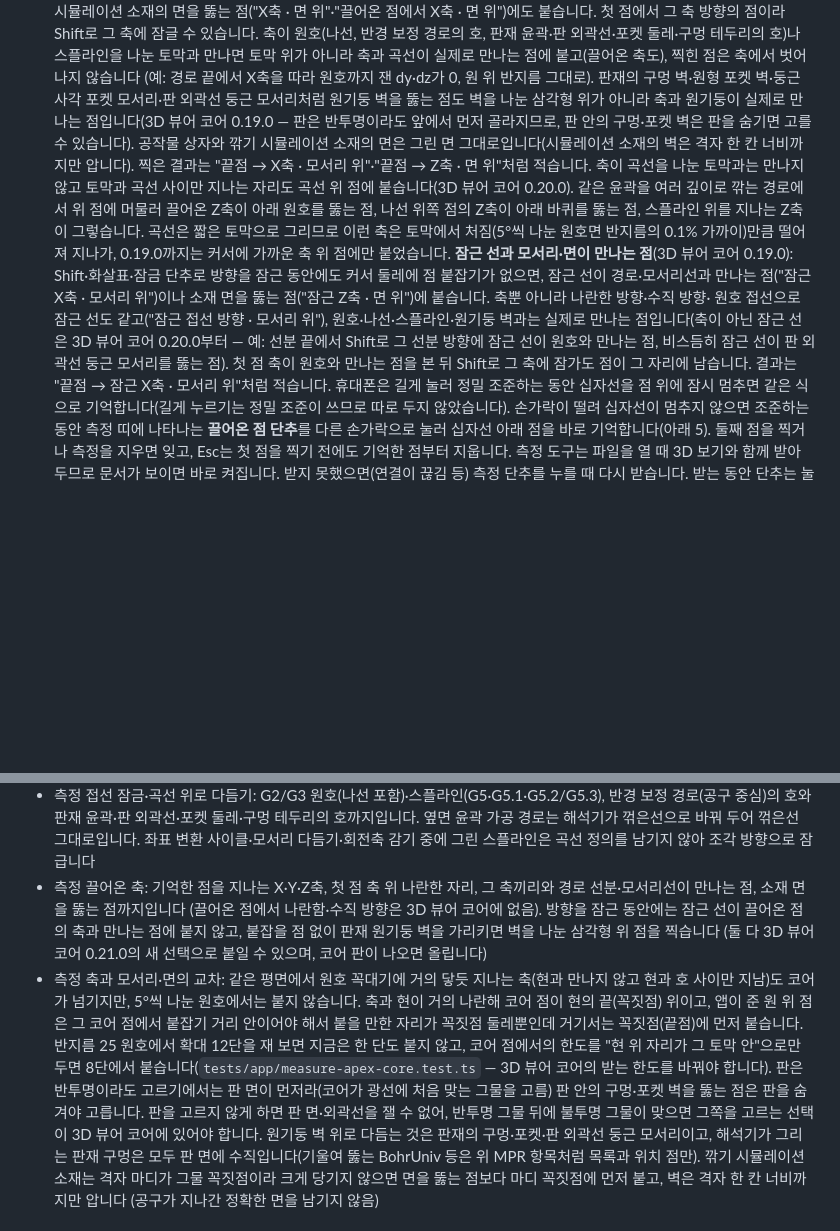
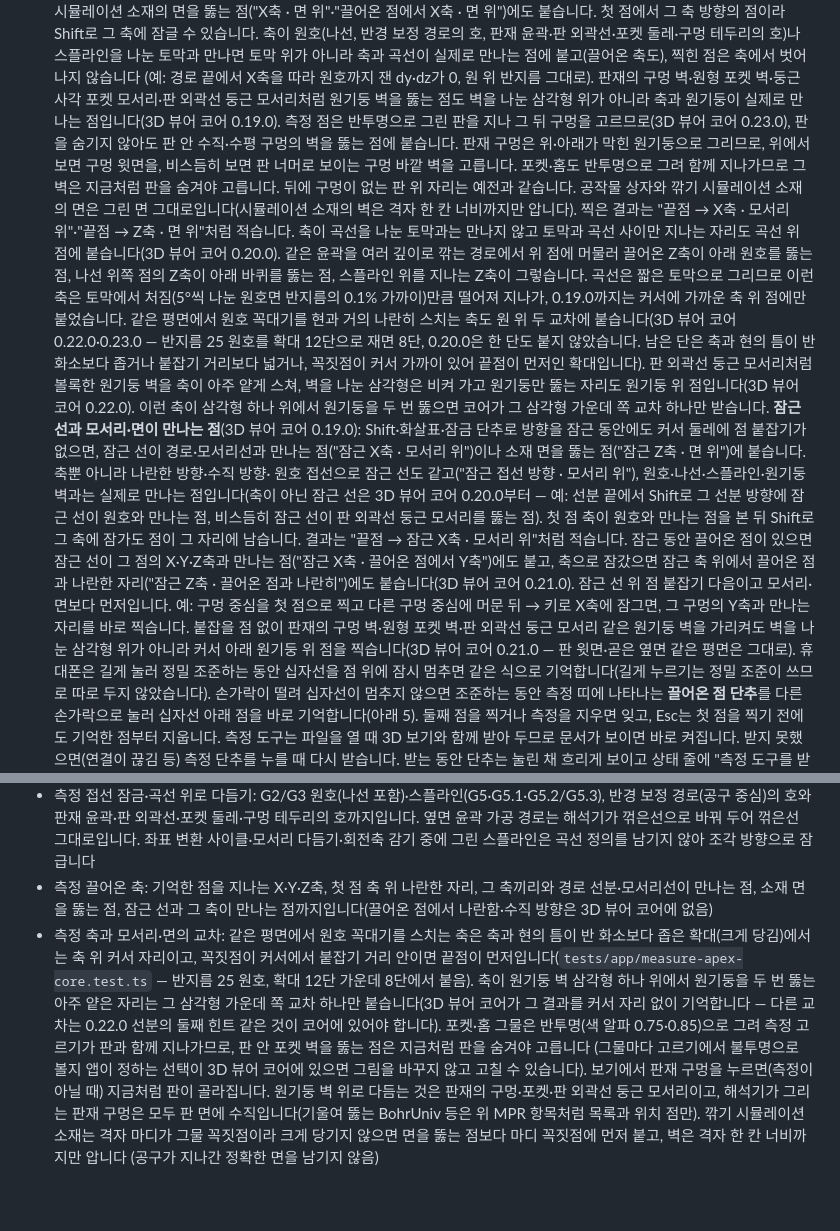
Before and after one commit to GyuTae-Kim/opencad-nc, a Markdown page: README.md, 2 parts joined by grey strips. Drawn GitHub-style; blank space fills up the shorter version.

Commit message:
[📝 update] README에 잠근 선과 끌어온 축의 교차·판 너머 구멍 벽·원기둥 위 점, 코어 v0.23.0, 첫 화면·측정 조각 크기
- 쓰는 법: 잠근 선이 끌어온 점의 축과 만나는 점(코어 0.21.0), 붙잡을 점 없이 원기둥 벽을 가리킨 점이 원기둥 위(0.21.0),
  벽 삼각형을 비켜 가는 축(0.22.0), 원호 꼭대기를 스치는 축의 두 교차(0.22.0·0.23.0 — 12단 가운데 8단), 반투명 판 너머 구멍 벽(0.23.0)
- 남은 일: 한 일(잠근 동안 끌어온 축, 원기둥 벽 위 점, 꼭대기 축 받는 한도, 판 너머 구멍)을 빼고, 남는 한계(틈이 반 화소보다 좁은 확대,
  한 삼각형 위 두 교차, 반투명 포켓·홈 그물, 보기 누르기는 판)를 적는다
- 개발: 코어 v0.23.0(잠금 커밋 2f0d1d7), 첫 화면 전송 57,346바이트(여유 약 4.1 KB)·측정 도구 조각 gzip 17.1 KB·코어 조각 gzip 81 KB, 새 실제 코어 시험

Co-Authored-By: Claude Opus 5.5 <noreply@anthropic.com>

```diff
--- a/README.md
+++ b/README.md
@@ -266,17 +266,29 @@ WangShi PGI·KDT XML은 공개 형식 설명서가 없어, 비공개 리더의
    첫 점에서 그 축 방향의 점이라 Shift로 그 축에 잠글 수 있습니다. 축이 원호(나선, 반경 보정 경로의 호, 판재 윤곽·판 외곽선·포켓 둘레·구멍 테두리의 호)나
    스플라인을 나눈 토막과 만나면 토막 위가 아니라 축과 곡선이 실제로 만나는 점에 붙고(끌어온 축도), 찍힌 점은 축에서 벗어나지 않습니다
    (예: 경로 끝에서 X축을 따라 원호까지 잰 dy·dz가 0, 원 위 반지름 그대로). 판재의 구멍 벽·원형 포켓 벽·둥근 사각 포켓 모서리·판 외곽선 둥근 모서리처럼
-   원기둥 벽을 뚫는 점도 벽을 나눈 삼각형 위가 아니라 축과 원기둥이 실제로 만나는 점입니다(3D 뷰어 코어 0.19.0 — 판은 반투명이라도 앞에서 먼저 골라지므로, 판 안의 구멍·포켓 벽은 판을 숨기면 고를 수 있습니다).
+   원기둥 벽을 뚫는 점도 벽을 나눈 삼각형 위가 아니라 축과 원기둥이 실제로 만나는 점입니다(3D 뷰어 코어 0.19.0).
+   측정 점은 반투명으로 그린 판을 지나 그 뒤 구멍을 고르므로(3D 뷰어 코어 0.23.0), 판을 숨기지 않아도 판 안 수직·수평 구멍의 벽을 뚫는 점에 붙습니다.
+   판재 구멍은 위·아래가 막힌 원기둥으로 그리므로, 위에서 보면 구멍 윗면을, 비스듬히 보면 판 너머로 보이는 구멍 바깥 벽을 고릅니다. 포켓·홈도 반투명으로 그려 함께 지나가므로
+   그 벽은 지금처럼 판을 숨겨야 고릅니다. 뒤에 구멍이 없는 판 위 자리는 예전과 같습니다.
    공작물 상자와 깎기 시뮬레이션 소재의 면은 그린 면 그대로입니다(시뮬레이션 소재의 벽은 격자 한 칸 너비까지만 압니다).
    찍은 결과는 "끝점 → X축 · 모서리 위"·"끝점 → Z축 · 면 위"처럼 적습니다.
    축이 곡선을 나눈 토막과는 만나지 않고 토막과 곡선 사이만 지나는 자리도 곡선 위 점에 붙습니다(3D 뷰어 코어 0.20.0). 같은 윤곽을 여러 깊이로 깎는 경로에서
    위 점에 머물러 끌어온 Z축이 아래 원호를 뚫는 점, 나선 위쪽 점의 Z축이 아래 바퀴를 뚫는 점, 스플라인 위를 지나는 Z축이 그렇습니다.
    곡선은 짧은 토막으로 그리므로 이런 축은 토막에서 처짐(5°씩 나눈 원호면 반지름의 0.1% 가까이)만큼 떨어져 지나가, 0.19.0까지는 커서에 가까운 축 위 점에만 붙었습니다.
+   같은 평면에서 원호 꼭대기를 현과 거의 나란히 스치는 축도 원 위 두 교차에 붙습니다(3D 뷰어 코어 0.22.0·0.23.0 — 반지름 25 원호를 확대 12단으로 재면 8단,
+   0.20.0은 한 단도 붙지 않았습니다. 남은 단은 축과 현의 틈이 반 화소보다 좁거나 붙잡기 거리보다 넓거나, 꼭짓점이 커서 가까이 있어 끝점이 먼저인 확대입니다).
+   판 외곽선 둥근 모서리처럼 볼록한 원기둥 벽을 축이 아주 얕게 스쳐, 벽을 나눈 삼각형은 비켜 가고 원기둥만 뚫는 자리도 원기둥 위 점입니다(3D 뷰어 코어 0.22.0).
+   이런 축이 삼각형 하나 위에서 원기둥을 두 번 뚫으면 코어가 그 삼각형 가운데 쪽 교차 하나만 받습니다.
    **잠근 선과 모서리·면이 만나는 점**(3D 뷰어 코어 0.19.0): Shift·화살표·잠금 단추로 방향을 잠근 동안에도 커서 둘레에 점 붙잡기가 없으면,
    잠근 선이 경로·모서리선과 만나는 점("잠근 X축 · 모서리 위")이나 소재 면을 뚫는 점("잠근 Z축 · 면 위")에 붙습니다. 축뿐 아니라 나란한 방향·수직 방향·
    원호 접선으로 잠근 선도 같고("잠근 접선 방향 · 모서리 위"), 원호·나선·스플라인·원기둥 벽과는 실제로 만나는 점입니다(축이 아닌 잠근 선은 3D 뷰어 코어 0.20.0부터 —
    예: 선분 끝에서 Shift로 그 선분 방향에 잠근 선이 원호와 만나는 점, 비스듬히 잠근 선이 판 외곽선 둥근 모서리를 뚫는 점).
    첫 점 축이 원호와 만나는 점을 본 뒤 Shift로 그 축에 잠가도 점이 그 자리에 남습니다. 결과는 "끝점 → 잠근 X축 · 모서리 위"처럼 적습니다.
+   잠근 동안 끌어온 점이 있으면 잠근 선이 그 점의 X·Y·Z축과 만나는 점("잠근 X축 · 끌어온 점에서 Y축")에도 붙고, 축으로 잠갔으면 잠근 축 위에서
+   끌어온 점과 나란한 자리("잠근 Z축 · 끌어온 점과 나란히")에도 붙습니다(3D 뷰어 코어 0.21.0). 잠근 선 위 점 붙잡기 다음이고 모서리·면보다 먼저입니다.
+   예: 구멍 중심을 첫 점으로 찍고 다른 구멍 중심에 머문 뒤 → 키로 X축에 잠그면, 그 구멍의 Y축과 만나는 자리를 바로 찍습니다.
+   붙잡을 점 없이 판재의 구멍 벽·원형 포켓 벽·판 외곽선 둥근 모서리 같은 원기둥 벽을 가리켜도 벽을 나눈 삼각형 위가 아니라
+   커서 아래 원기둥 위 점을 찍습니다(3D 뷰어 코어 0.21.0 — 판 윗면·곧은 옆면 같은 평면은 그대로).
    휴대폰은 길게 눌러 정밀 조준하는 동안 십자선을 점 위에 잠시 멈추면 같은 식으로 기억합니다(길게 누르기는 정밀 조준이 쓰므로 따로 두지 않았습니다).
    손가락이 떨려 십자선이 멈추지 않으면 조준하는 동안 측정 띠에 나타나는 **끌어온 점 단추**를 다른 손가락으로 눌러 십자선 아래 점을 바로 기억합니다(아래 5).
    둘째 점을 찍거나 측정을 지우면 잊고, Esc는 첫 점을 찍기 전에도 기억한 점부터 지웁니다.
@@ -574,16 +588,15 @@ CPU를 4배 늦추면(휴대폰 흉내, 30만 이동) 두 쪽 모두 메인 스
 - 측정 접선 잠금·곡선 위로 다듬기: G2/G3 원호(나선 포함)·스플라인(G5·G5.1·G5.2/G5.3), 반경 보정 경로(공구 중심)의 호와 판재 윤곽·판 외곽선·포켓 둘레·구멍 테두리의 호까지입니다.
   옆면 윤곽 가공 경로는 해석기가 꺾은선으로 바꿔 두어 꺾은선 그대로입니다. 좌표 변환 사이클·모서리 다듬기·회전축 감기 중에 그린 스플라인은
   곡선 정의를 남기지 않아 조각 방향으로 잠급니다
-- 측정 끌어온 축: 기억한 점을 지나는 X·Y·Z축, 첫 점 축 위 나란한 자리, 그 축끼리와 경로 선분·모서리선이 만나는 점, 소재 면을 뚫는 점까지입니다
-  (끌어온 점에서 나란함·수직 방향은 3D 뷰어 코어에 없음).
-  방향을 잠근 동안에는 잠근 선이 끌어온 점의 축과 만나는 점에 붙지 않고, 붙잡을 점 없이 판재 원기둥 벽을 가리키면 벽을 나눈 삼각형 위 점을 찍습니다
-  (둘 다 3D 뷰어 코어 0.21.0의 새 선택으로 붙일 수 있으며, 코어 판이 나오면 올립니다)
-- 측정 축과 모서리·면의 교차: 같은 평면에서 원호 꼭대기에 거의 닿듯 지나는 축(현과 만나지 않고 현과 호 사이만 지남)도 코어가 넘기지만,
-  5°씩 나눈 원호에서는 붙지 않습니다. 축과 현이 거의 나란해 코어 점이 현의 끝(꼭짓점) 위이고, 앱이 준 원 위 점은 그 코어 점에서 붙잡기 거리 안이어야 해서
-  붙을 만한 자리가 꼭짓점 둘레뿐인데 거기서는 꼭짓점(끝점)에 먼저 붙습니다. 반지름 25 원호에서 확대 12단을 재 보면 지금은 한 단도 붙지 않고,
-  코어 점에서의 한도를 "현 위 자리가 그 토막 안"으로만 두면 8단에서 붙습니다(`tests/app/measure-apex-core.test.ts` — 3D 뷰어 코어의 받는 한도를 바꿔야 합니다).
-  판은 반투명이라도 고르기에서는 판 면이 먼저라(코어가 광선에 처음 맞는 그물을 고름) 판 안의 구멍·포켓 벽을 뚫는 점은 판을 숨겨야 고릅니다.
-  판을 고르지 않게 하면 판 면·외곽선을 잴 수 없어, 반투명 그물 뒤에 불투명 그물이 맞으면 그쪽을 고르는 선택이 3D 뷰어 코어에 있어야 합니다.
+- 측정 끌어온 축: 기억한 점을 지나는 X·Y·Z축, 첫 점 축 위 나란한 자리, 그 축끼리와 경로 선분·모서리선이 만나는 점, 소재 면을 뚫는 점,
+  잠근 선과 그 축이 만나는 점까지입니다(끌어온 점에서 나란함·수직 방향은 3D 뷰어 코어에 없음)
+- 측정 축과 모서리·면의 교차: 같은 평면에서 원호 꼭대기를 스치는 축은 축과 현의 틈이 반 화소보다 좁은 확대(크게 당김)에서는 축 위 커서 자리이고,
+  꼭짓점이 커서에서 붙잡기 거리 안이면 끝점이 먼저입니다(`tests/app/measure-apex-core.test.ts` — 반지름 25 원호, 확대 12단 가운데 8단에서 붙음).
+  축이 원기둥 벽 삼각형 하나 위에서 원기둥을 두 번 뚫는 아주 얕은 자리는 그 삼각형 가운데 쪽 교차 하나만 붙습니다(3D 뷰어 코어가 그 결과를
+  커서 자리 없이 기억합니다 — 다른 교차는 0.22.0 선분의 둘째 힌트 같은 것이 코어에 있어야 합니다).
+  포켓·홈 그물은 반투명(색 알파 0.75·0.85)으로 그려 측정 고르기가 판과 함께 지나가므로, 판 안 포켓 벽을 뚫는 점은 지금처럼 판을 숨겨야 고릅니다
+  (그물마다 고르기에서 불투명으로 볼지 앱이 정하는 선택이 3D 뷰어 코어에 있으면 그림을 바꾸지 않고 고칠 수 있습니다).
+  보기에서 판재 구멍을 누르면(측정이 아닐 때) 지금처럼 판이 골라집니다.
   원기둥 벽 위로 다듬는 것은 판재의 구멍·포켓·판 외곽선 둥근 모서리이고, 해석기가 그리는 판재 구멍은 모두 판 면에 수직입니다(기울여 뚫는 BohrUniv 등은 위 MPR 항목처럼 목록과 위치 점만).
   깎기 시뮬레이션 소재는 격자 마디가 그물 꼭짓점이라 크게 당기지 않으면 면을 뚫는 점보다 마디 꼭짓점에 먼저 붙고, 벽은 격자 한 칸 너비까지만 압니다
   (공구가 지나간 정확한 면을 남기지 않음)
```
Also changed, not shown: other parts of README.md (+5 -3 lines).
